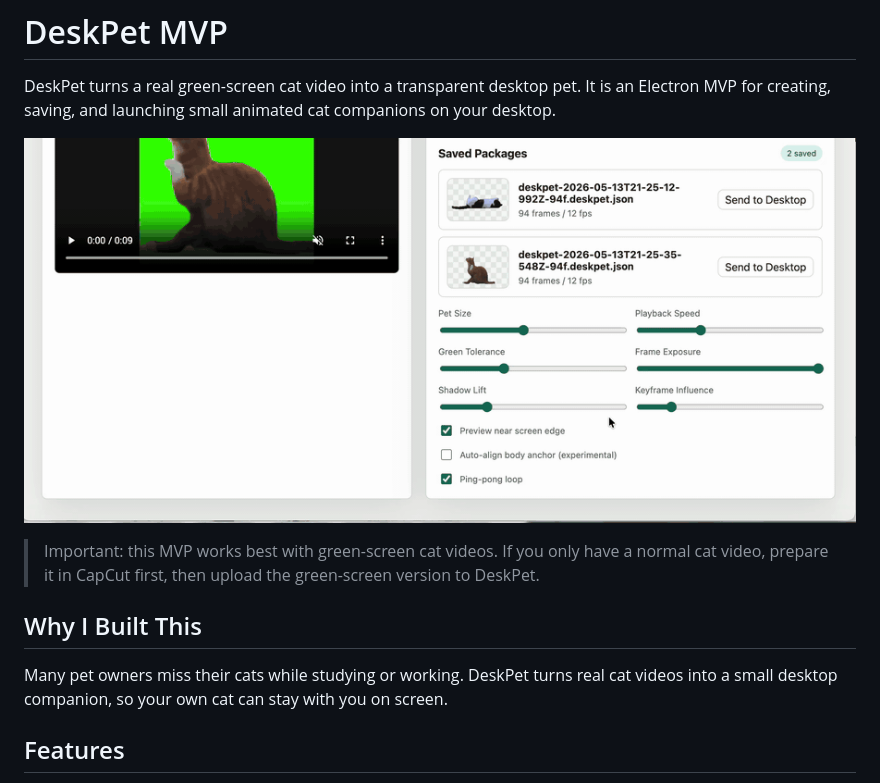
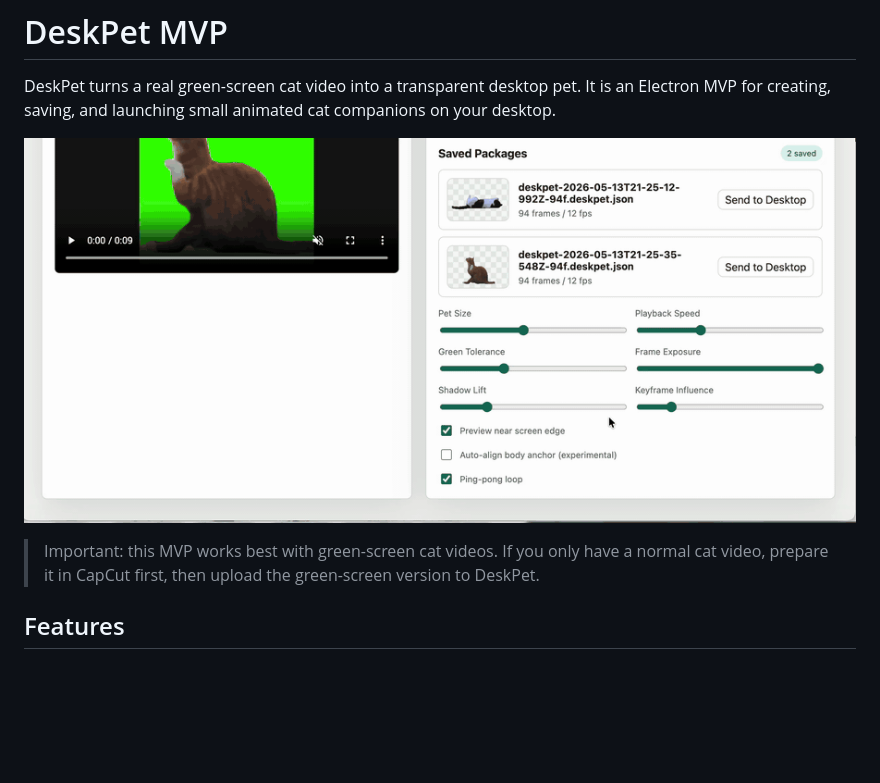
Before and after one commit to lllllbbbbbxxx/deskpet, a Markdown page: README.md, the part around one of its changes. Rendered like a GitHub page; blank space fills up the shorter version.

```diff
--- a/README.md
+++ b/README.md
@@ -2,13 +2,9 @@
 
 DeskPet turns a real green-screen cat video into a transparent desktop pet. It is an Electron MVP for creating, saving, and launching small animated cat companions on your desktop.
 
-![DeskPet demo](assets/demo.gif)
+![DeskPet demo](./assets/demo.gif?raw=true)
 
 > Important: this MVP works best with green-screen cat videos. If you only have a normal cat video, prepare it in CapCut first, then upload the green-screen version to DeskPet.
-
-## Why I Built This
-
-Many pet owners miss their cats while studying or working. DeskPet turns real cat videos into a small desktop companion, so your own cat can stay with you on screen.
 
 ## Features
 
```
Also changed, not shown: other parts of README.md (+2 -2 lines).
